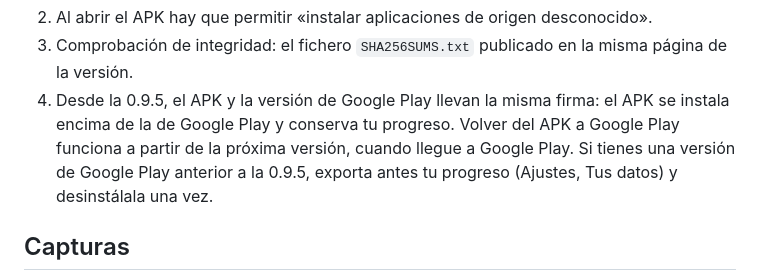
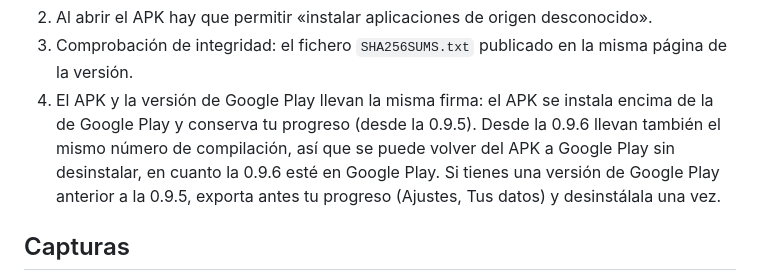
Before and after one commit to dferrandizmont/ley-al-blanco, a Markdown page: README.es.md, the part around the change. Drawn GitHub-style; folded sections open.

Commit message:
Say that APK to Play works from 0.9.6

```diff
--- a/README.es.md
+++ b/README.es.md
@@ -50,7 +50,7 @@ Si puedes, quédate en la prueba al menos 14 días y úsala de vez en cuando (po
    - `Ley-al-Blanco-vX.Y.Z-armeabi-v7a.apk`: para móviles antiguos de 32 bits.
 2. Al abrir el APK hay que permitir «instalar aplicaciones de origen desconocido».
 3. Comprobación de integridad: el fichero `SHA256SUMS.txt` publicado en la misma página de la versión.
-4. Desde la 0.9.5, el APK y la versión de Google Play llevan la misma firma: el APK se instala encima de la de Google Play y conserva tu progreso. Volver del APK a Google Play funciona a partir de la próxima versión, cuando llegue a Google Play. Si tienes una versión de Google Play anterior a la 0.9.5, exporta antes tu progreso (Ajustes, Tus datos) y desinstálala una vez.
+4. El APK y la versión de Google Play llevan la misma firma: el APK se instala encima de la de Google Play y conserva tu progreso (desde la 0.9.5). Desde la 0.9.6 llevan también el mismo número de compilación, así que se puede volver del APK a Google Play sin desinstalar, en cuanto la 0.9.6 esté en Google Play. Si tienes una versión de Google Play anterior a la 0.9.5, exporta antes tu progreso (Ajustes, Tus datos) y desinstálala una vez.
 
 </details>
 
```
Also changed, not shown: README.md (+1 -1 lines).
